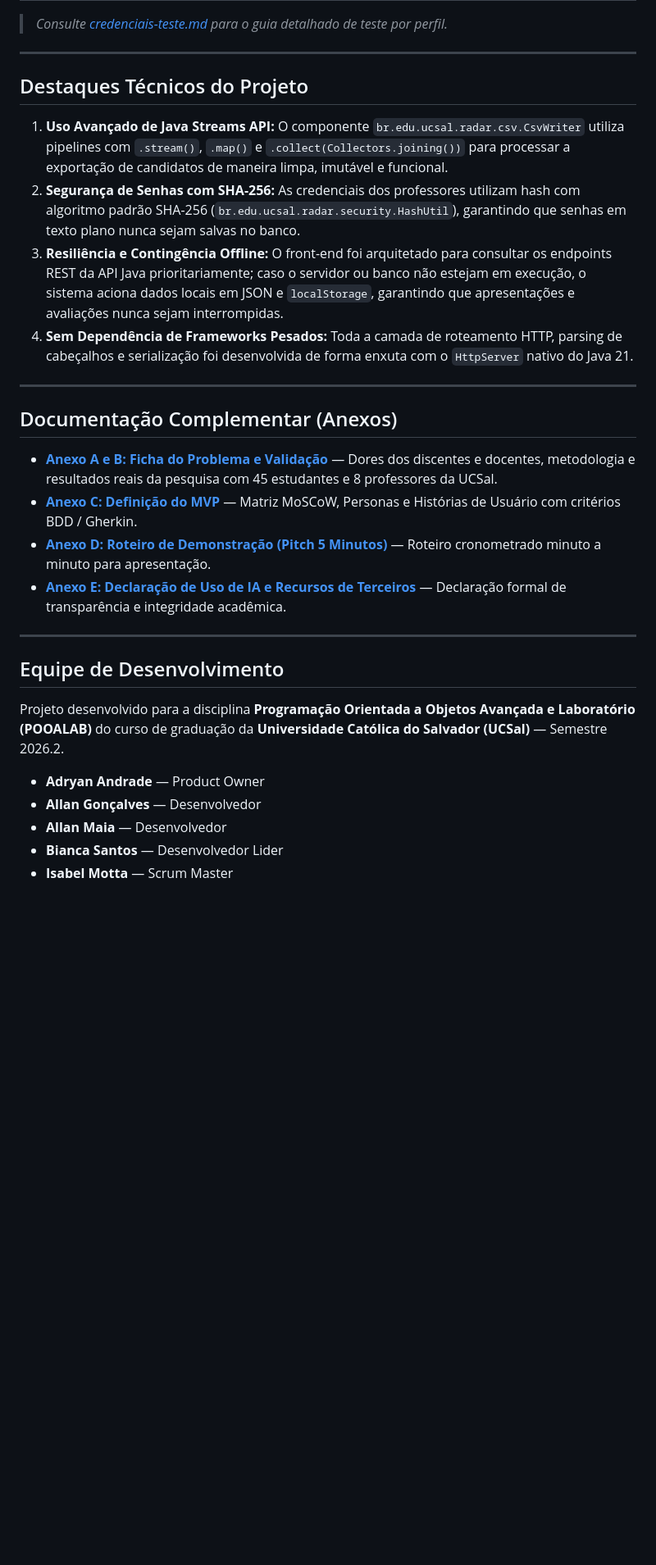
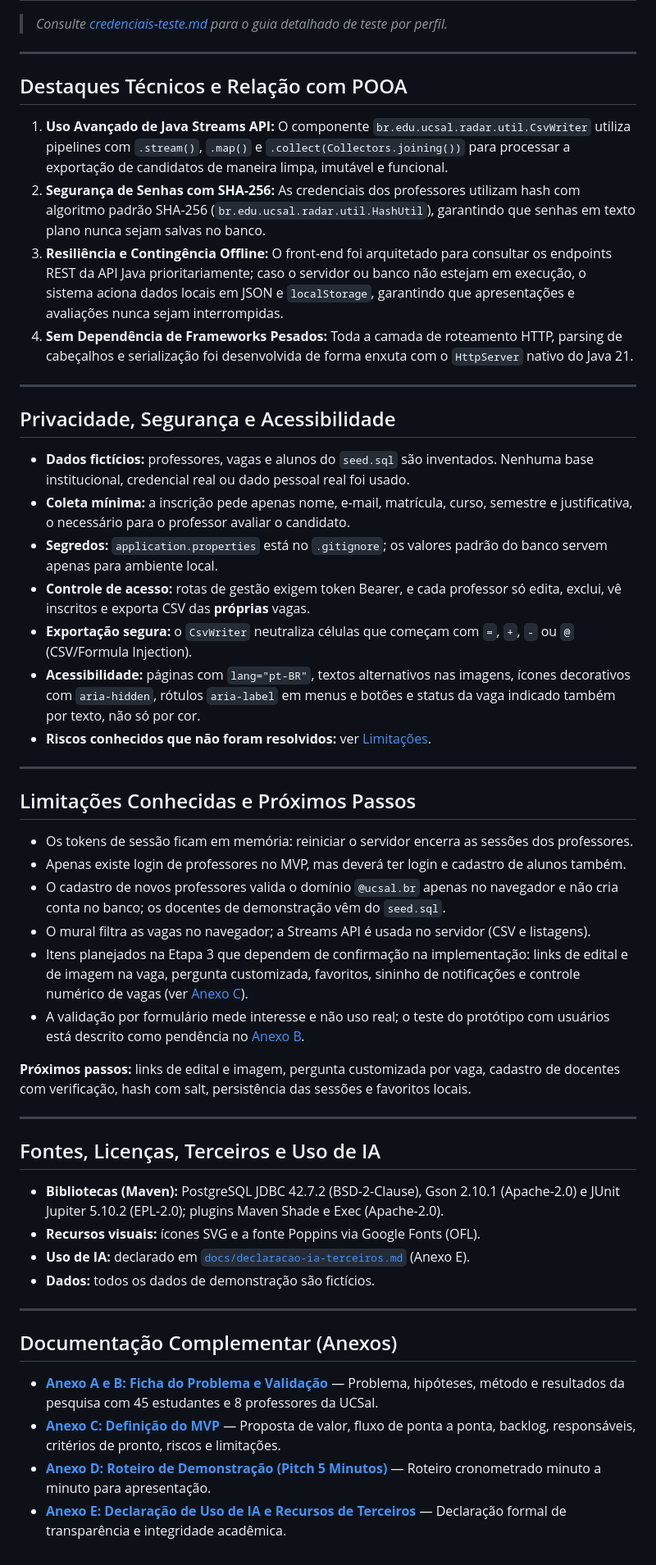
Before and after one commit to biancasantos-dev/Radar-de-oportunidades, a Markdown page: README.md, the part around one of its changes. Shown at 82% size. Drawn GitHub-style; blank space fills up the shorter version.

```diff
--- a/README.md
+++ b/README.md
@@ -297,30 +346,52 @@ Para facilitar a simulação de múltiplos perfis docentes durante a banca avali
 
 ---
 
-## Destaques Técnicos do Projeto
+## Destaques Técnicos e Relação com POOA
 
-1. **Uso Avançado de Java Streams API:** O componente `br.edu.ucsal.radar.csv.CsvWriter` utiliza pipelines com `.stream()`, `.map()` e `.collect(Collectors.joining())` para processar a exportação de candidatos de maneira limpa, imutável e funcional.
-2. **Segurança de Senhas com SHA-256:** As credenciais dos professores utilizam hash com algoritmo padrão SHA-256 (`br.edu.ucsal.radar.security.HashUtil`), garantindo que senhas em texto plano nunca sejam salvas no banco.
+1. **Uso Avançado de Java Streams API:** O componente `br.edu.ucsal.radar.util.CsvWriter` utiliza pipelines com `.stream()`, `.map()` e `.collect(Collectors.joining())` para processar a exportação de candidatos de maneira limpa, imutável e funcional.
+2. **Segurança de Senhas com SHA-256:** As credenciais dos professores utilizam hash com algoritmo padrão SHA-256 (`br.edu.ucsal.radar.util.HashUtil`), garantindo que senhas em texto plano nunca sejam salvas no banco.
 3. **Resiliência e Contingência Offline:** O front-end foi arquitetado para consultar os endpoints REST da API Java prioritariamente; caso o servidor ou banco não estejam em execução, o sistema aciona dados locais em JSON e `localStorage`, garantindo que apresentações e avaliações nunca sejam interrompidas.
 4. **Sem Dependência de Frameworks Pesados:** Toda a camada de roteamento HTTP, parsing de cabeçalhos e serialização foi desenvolvida de forma enxuta com o `HttpServer` nativo do Java 21.
 
 ---
 
-## Documentação Complementar (Anexos)
+## Privacidade, Segurança e Acessibilidade
 
-- [**Anexo A e B: Ficha do Problema e Validação**](docs/problema-validacao.md) — Dores dos discentes e docentes, metodologia e resultados reais da pesquisa com 45 estudantes e 8 professores da UCSal.
-- [**Anexo C: Definição do MVP**](docs/definicao-mvp.md) — Matriz MoSCoW, Personas e Histórias de Usuário com critérios BDD / Gherkin.
-- [**Anexo D: Roteiro de Demonstração (Pitch 5 Minutos)**](demo/roteiro-demonstracao.md) — Roteiro cronometrado minuto a minuto para apresentação.
-- [**Anexo E: Declaração de Uso de IA e Recursos de Terceiros**](docs/declaracao-ia-terceiros.md) — Declaração formal de transparência e integridade acadêmica.
+- **Dados fictícios:** professores, vagas e alunos do `seed.sql` são inventados. Nenhuma base institucional, credencial real ou dado pessoal real foi usado.
+- **Coleta mínima:** a inscrição pede apenas nome, e-mail, matrícula, curso, semestre e justificativa, o necessário para o professor avaliar o candidato.
+- **Segredos:** `application.properties` está no `.gitignore`; os valores padrão do banco servem apenas para ambiente local.
+- **Controle de acesso:** rotas de gestão exigem token Bearer, e cada professor só edita, exclui, vê inscritos e exporta CSV das **próprias** vagas.
+- **Exportação segura:** o `CsvWriter` neutraliza células que começam com `=`, `+`, `-` ou `@` (CSV/Formula Injection).
+- **Acessibilidade:** páginas com `lang="pt-BR"`, textos alternativos nas imagens, ícones decorativos com `aria-hidden`, rótulos `aria-label` em menus e botões e status da vaga indicado também por texto, não só por cor.
+- **Riscos conhecidos que não foram resolvidos:** ver [Limitações](#limitações-conhecidas-e-próximos-passos).
 
 ---
 
-## Equipe de Desenvolvimento
+## Limitações Conhecidas e Próximos Passos
 
-Projeto desenvolvido para a disciplina **Programação Orientada a Objetos Avançada e Laboratório (POOALAB)** do curso de graduação da **Universidade Católica do Salvador (UCSal)** — Semestre 2026.2.
+- Os tokens de sessão ficam em memória: reiniciar o servidor encerra as sessões dos professores.
+- Apenas existe login de professores no MVP, mas deverá ter login e cadastro de alunos também.
+- O cadastro de novos professores valida o domínio `@ucsal.br` apenas no navegador e não cria conta no banco; os docentes de demonstração vêm do `seed.sql`.
+- O mural filtra as vagas no navegador; a Streams API é usada no servidor (CSV e listagens).
+- Itens planejados na Etapa 3 que dependem de confirmação na implementação: links de edital e de imagem na vaga, pergunta customizada, favoritos, sininho de notificações e controle numérico de vagas (ver [Anexo C](docs/definicao-mvp.md)).
+- A validação por formulário mede interesse e não uso real; o teste do protótipo com usuários está descrito como pendência no [Anexo B](docs/problema-validacao.md).
 
-- **Adryan Andrade** — Product Owner
-- **Allan Gonçalves** — Desenvolvedor
-- **Allan Maia** — Desenvolvedor
-- **Bianca Santos** — Desenvolvedor Lider
-- **Isabel Motta** — Scrum Master
+**Próximos passos:** links de edital e imagem, pergunta customizada por vaga, cadastro de docentes com verificação, hash com salt, persistência das sessões e favoritos locais.
+
+---
+
+## Fontes, Licenças, Terceiros e Uso de IA
+
+- **Bibliotecas (Maven):** PostgreSQL JDBC 42.7.2 (BSD-2-Clause), Gson 2.10.1 (Apache-2.0) e JUnit Jupiter 5.10.2 (EPL-2.0); plugins Maven Shade e Exec (Apache-2.0).
+- **Recursos visuais:** ícones SVG e a fonte Poppins via Google Fonts (OFL).
+- **Uso de IA:** declarado em [`docs/declaracao-ia-terceiros.md`](docs/declaracao-ia-terceiros.md) (Anexo E).
+- **Dados:** todos os dados de demonstração são fictícios.
+
+---
+
+## Documentação Complementar (Anexos)
+
+- [**Anexo A e B: Ficha do Problema e Validação**](docs/problema-validacao.md) — Problema, hipóteses, método e resultados da pesquisa com 45 estudantes e 8 professores da UCSal.
+- [**Anexo C: Definição do MVP**](docs/definicao-mvp.md) — Proposta de valor, fluxo de ponta a ponta, backlog, responsáveis, critérios de pronto, riscos e limitações.
+- [**Anexo D: Roteiro de Demonstração (Pitch 5 Minutos)**](demo/roteiro-demonstracao.md) — Roteiro cronometrado minuto a minuto para apresentação.
+- [**Anexo E: Declaração de Uso de IA e Recursos de Terceiros**](docs/declaracao-ia-terceiros.md) — Declaração formal de transparência e integridade acadêmica.
```
Also changed, not shown: other parts of README.md (+73 -24 lines).
